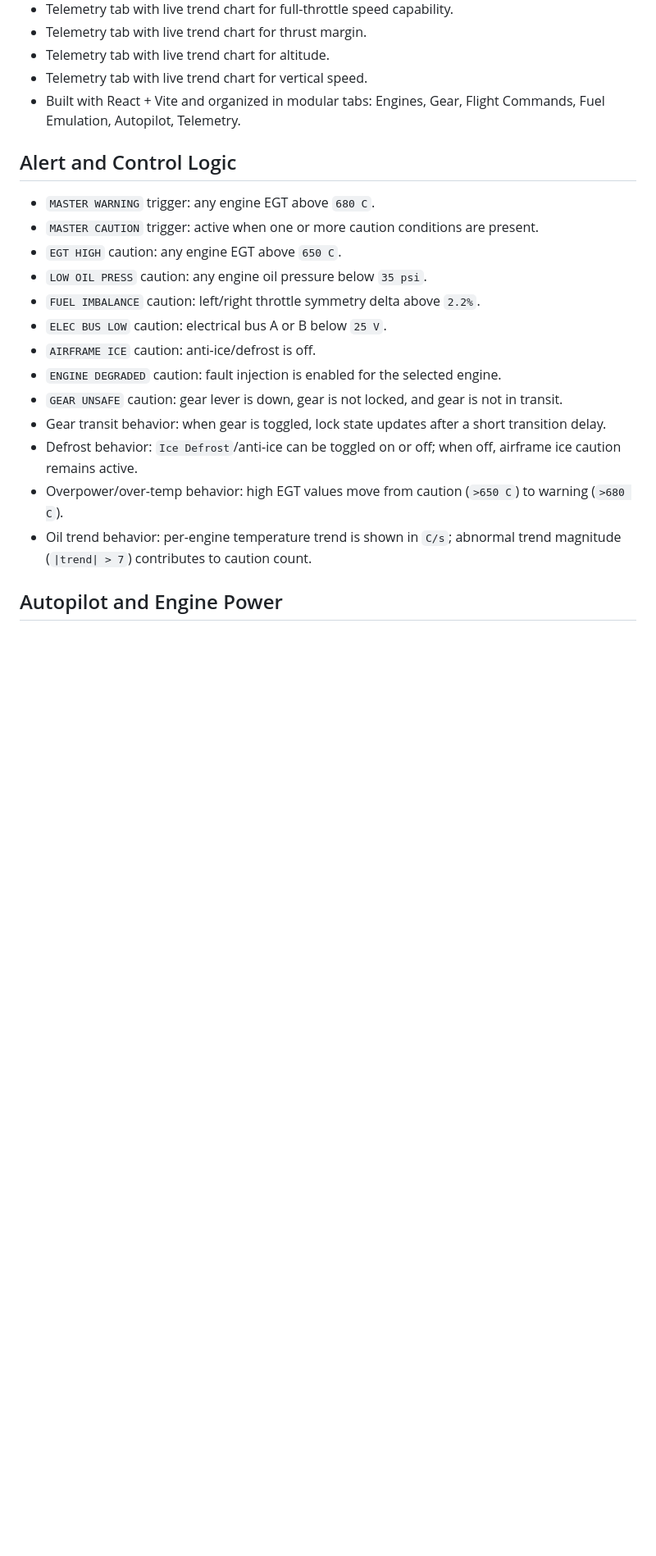
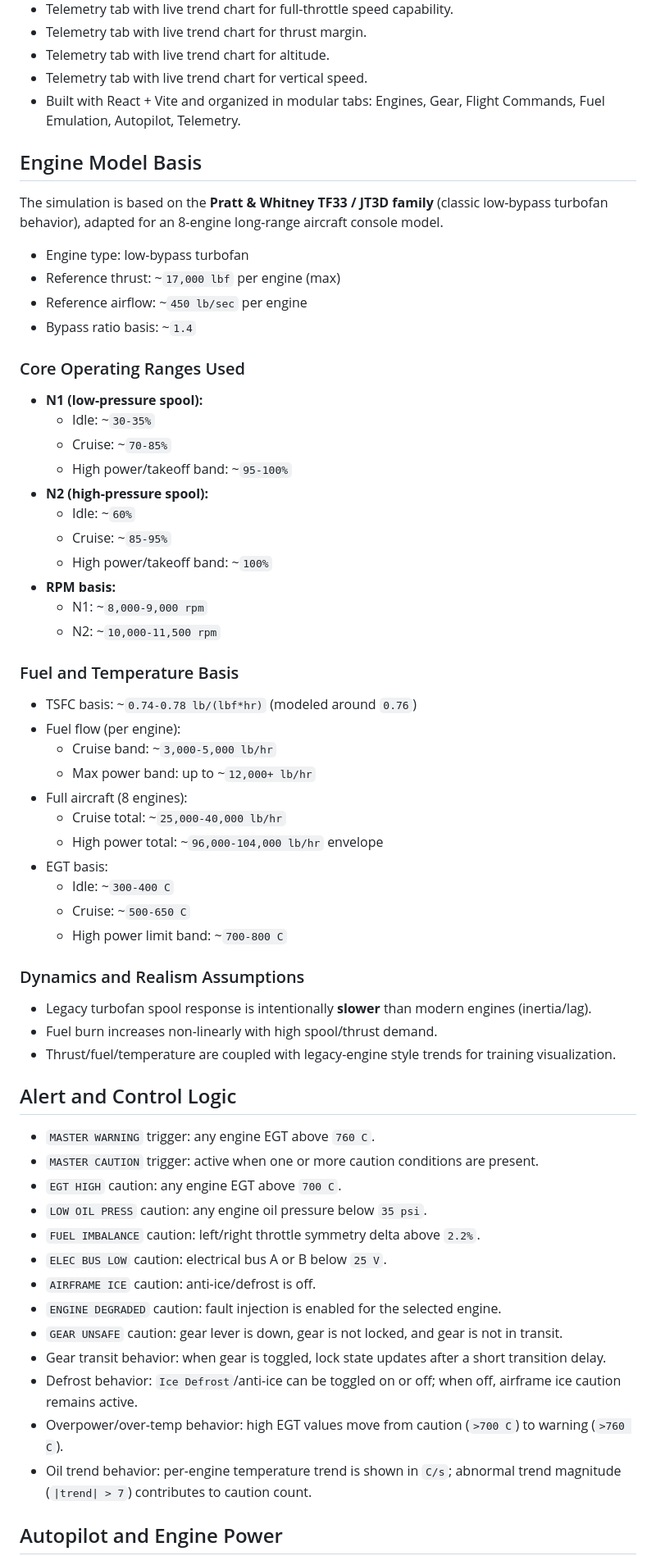
Before and after one commit to juanmafx/EngineSyncConsole, a Markdown page: README.md, the part around one of its changes. Shown at 82% size. Drawn GitHub-style; blank space fills up the shorter version.

Commit message:
enigne model use

```diff
--- a/README.md
+++ b/README.md
@@ -38,11 +38,54 @@ Multi-Engine Console is a React-based central avionics simulation console for en
 - Telemetry tab with live trend chart for vertical speed.
 - Built with React + Vite and organized in modular tabs: Engines, Gear, Flight Commands, Fuel Emulation, Autopilot, Telemetry.
 
+## Engine Model Basis
+
+The simulation is based on the **Pratt & Whitney TF33 / JT3D family** (classic low-bypass turbofan behavior), adapted for an 8-engine long-range aircraft console model.
+
+- Engine type: low-bypass turbofan
+- Reference thrust: ~`17,000 lbf` per engine (max)
+- Reference airflow: ~`450 lb/sec` per engine
+- Bypass ratio basis: ~`1.4`
+
+### Core Operating Ranges Used
+
+- **N1 (low-pressure spool):**
+  - Idle: ~`30-35%`
+  - Cruise: ~`70-85%`
+  - High power/takeoff band: ~`95-100%`
+- **N2 (high-pressure spool):**
+  - Idle: ~`60%`
+  - Cruise: ~`85-95%`
+  - High power/takeoff band: ~`100%`
+- **RPM basis:**
+  - N1: ~`8,000-9,000 rpm`
+  - N2: ~`10,000-11,500 rpm`
+
+### Fuel and Temperature Basis
+
+- TSFC basis: ~`0.74-0.78 lb/(lbf*hr)` (modeled around `0.76`)
+- Fuel flow (per engine):
+  - Cruise band: ~`3,000-5,000 lb/hr`
+  - Max power band: up to ~`12,000+ lb/hr`
+- Full aircraft (8 engines):
+  - Cruise total: ~`25,000-40,000 lb/hr`
+  - High power total: ~`96,000-104,000 lb/hr` envelope
+- EGT basis:
+  - Idle: ~`300-400 C`
+  - Cruise: ~`500-650 C`
+  - High power limit band: ~`700-800 C`
+
+### Dynamics and Realism Assumptions
+
+- Legacy turbofan spool response is intentionally **slower** than modern engines (inertia/lag).
+- Fuel burn increases non-linearly with high spool/thrust demand.
+- Thrust/fuel/temperature are coupled with legacy-engine style trends for training visualization.
+
 ## Alert and Control Logic
 
-- `MASTER WARNING` trigger: any engine EGT above `680 C`.
+- `MASTER WARNING` trigger: any engine EGT above `760 C`.
 - `MASTER CAUTION` trigger: active when one or more caution conditions are present.
-- `EGT HIGH` caution: any engine EGT above `650 C`.
+- `EGT HIGH` caution: any engine EGT above `700 C`.
 - `LOW OIL PRESS` caution: any engine oil pressure below `35 psi`.
 - `FUEL IMBALANCE` caution: left/right throttle symmetry delta above `2.2%`.
 - `ELEC BUS LOW` caution: electrical bus A or B below `25 V`.
@@ -51,7 +94,7 @@ Multi-Engine Console is a React-based central avionics simulation console for en
 - `GEAR UNSAFE` caution: gear lever is down, gear is not locked, and gear is not in transit.
 - Gear transit behavior: when gear is toggled, lock state updates after a short transition delay.
 - Defrost behavior: `Ice Defrost`/anti-ice can be toggled on or off; when off, airframe ice caution remains active.
-- Overpower/over-temp behavior: high EGT values move from caution (`>650 C`) to warning (`>680 C`).
+- Overpower/over-temp behavior: high EGT values move from caution (`>700 C`) to warning (`>760 C`).
 - Oil trend behavior: per-engine temperature trend is shown in `C/s`; abnormal trend magnitude (`|trend| > 7`) contributes to caution count.
 
 ## Autopilot and Engine Power
```
Also changed, not shown: other parts of README.md (+7 -0 lines), docs/screenshots/alarm-high-power-engines.png (added), docs/screenshots/alarm-panel-pinned.png (added).
